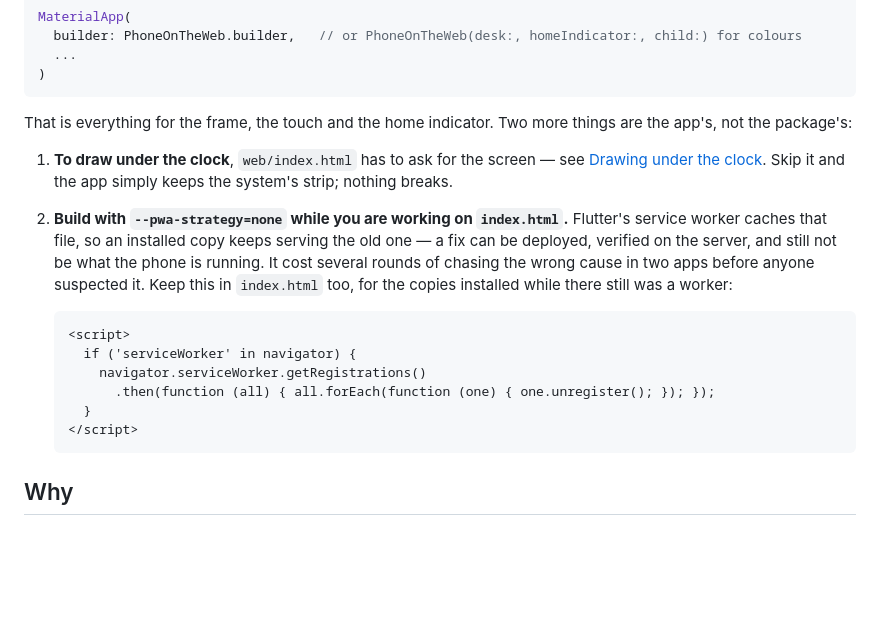
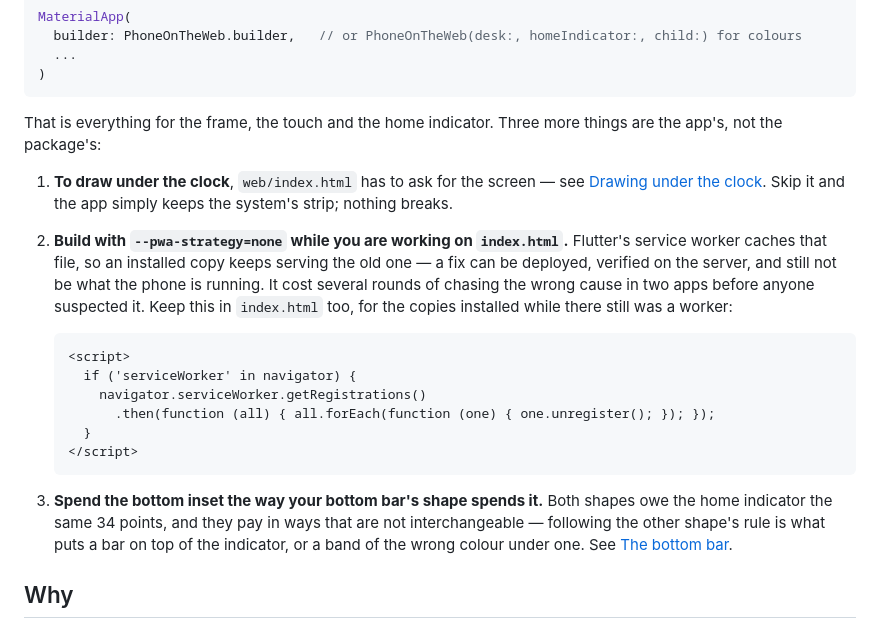
Before and after one commit to caiomourasud/phone_frame, a Markdown page: README.md, the part around one of its changes. Drawn GitHub-style; blank space fills up the shorter version.

````diff
--- a/README.md
+++ b/README.md
@@ -42,7 +42,7 @@ MaterialApp(
 )
 ```
 
-That is everything for the frame, the touch and the home indicator. Two more things are the app's,
+That is everything for the frame, the touch and the home indicator. Three more things are the app's,
 not the package's:
 
 1. **To draw under the clock**, `web/index.html` has to ask for the screen — see
@@ -62,6 +62,10 @@ not the package's:
      }
    </script>
    ```
+3. **Spend the bottom inset the way your bottom bar's shape spends it.** Both shapes owe the home
+   indicator the same 34 points, and they pay in ways that are not interchangeable — following the
+   other shape's rule is what puts a bar on top of the indicator, or a band of the wrong colour
+   under one. See [The bottom bar](#the-bottom-bar-attached-or-floating).
 
 ## Why
 
````
Also changed, not shown: other parts of README.md (+45 -18 lines).
